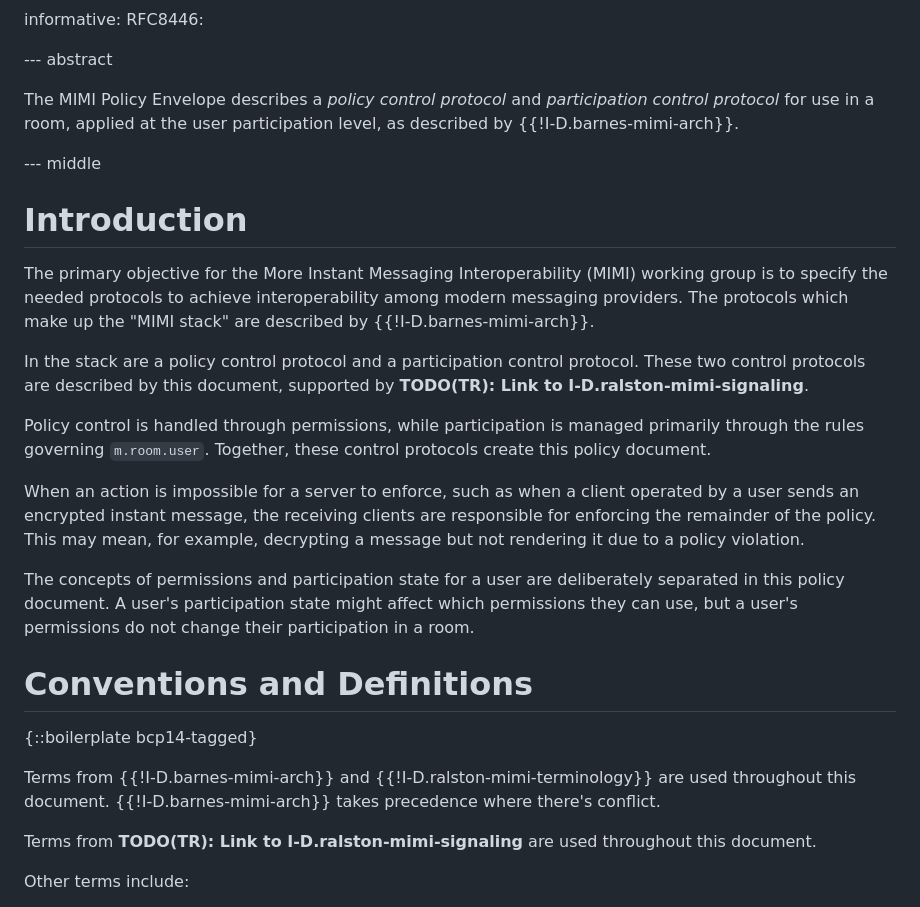
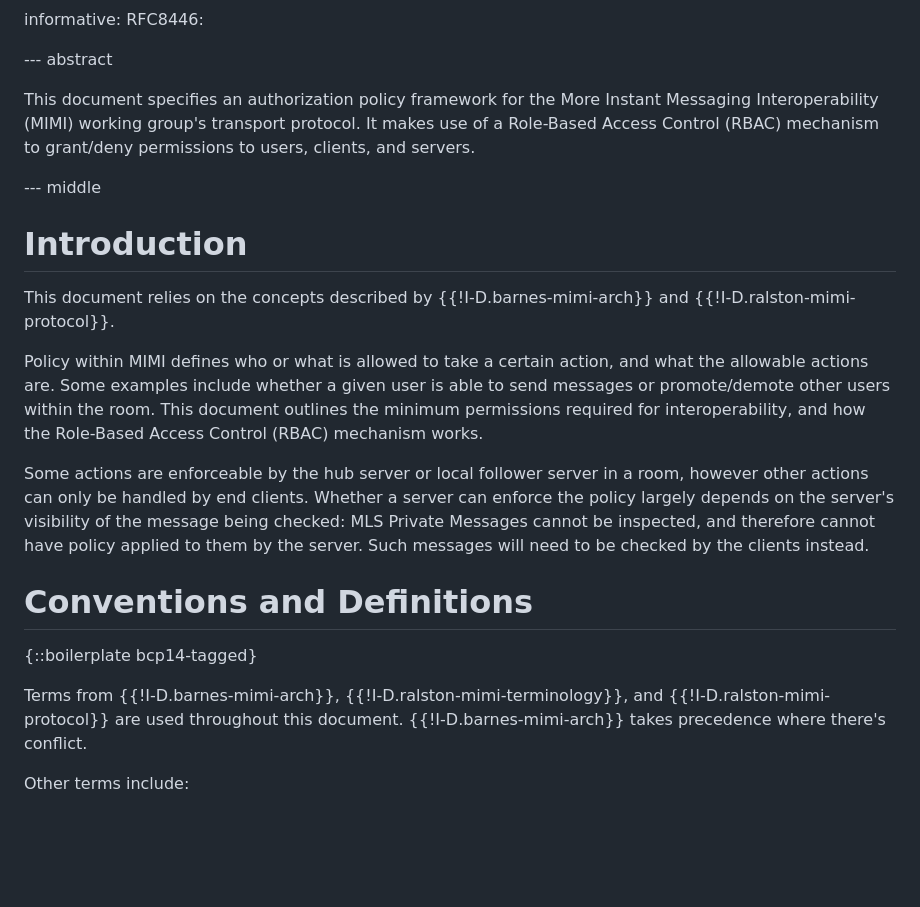
Before and after one commit to turt2live/ietf-mimi-policy, a Markdown page: draft-ralston-mimi-policy.md, the part around the change. Drawn GitHub-style; blank space fills up the shorter version.

Commit message:
Rephrase introduction

```diff
--- a/draft-ralston-mimi-policy.md
+++ b/draft-ralston-mimi-policy.md
@@ -42,48 +42,38 @@ informative:
 
 --- abstract
 
-The MIMI Policy Envelope describes a *policy control protocol* and
-*participation control protocol* for use in a room, applied at the user
-participation level, as described by {{!I-D.barnes-mimi-arch}}.
-
+This document specifies an authorization policy framework for the More Instant
+Messaging Interoperability (MIMI) working group's transport protocol. It makes
+use of a Role-Based Access Control (RBAC) mechanism to grant/deny permissions
+to users, clients, and servers.
 
 --- middle
 
 # Introduction
 
-The primary objective for the More Instant Messaging Interoperability (MIMI)
-working group is to specify the needed protocols to achieve interoperability
-among modern messaging providers. The protocols which make up the "MIMI stack"
-are described by {{!I-D.barnes-mimi-arch}}.
+This document relies on the concepts described by {{!I-D.barnes-mimi-arch}} and
+{{!I-D.ralston-mimi-protocol}}.
 
-In the stack are a policy control protocol and a participation control protocol.
-These two control protocols are described by this document, supported by
-**TODO(TR): Link to I-D.ralston-mimi-signaling**.
+Policy within MIMI defines who or what is allowed to take a certain action, and
+what the allowable actions are. Some examples include whether a given user is
+able to send messages or promote/demote other users within the room. This
+document outlines the minimum permissions required for interoperability, and how
+the Role-Based Access Control (RBAC) mechanism works.
 
-Policy control is handled through permissions, while participation is managed
-primarily through the rules governing `m.room.user`. Together, these control
-protocols create this policy document.
-
-When an action is impossible for a server to enforce, such as when a client
-operated by a user sends an encrypted instant message, the receiving clients
-are responsible for enforcing the remainder of the policy. This may mean, for
-example, decrypting a message but not rendering it due to a policy violation.
-
-The concepts of permissions and participation state for a user are deliberately
-separated in this policy document. A user's participation state might affect
-which permissions they can use, but a user's permissions do not change their
-participation in a room.
+Some actions are enforceable by the hub server or local follower server in a
+room, however other actions can only be handled by end clients. Whether a server
+can enforce the policy largely depends on the server's visibility of the message
+being checked: MLS Private Messages cannot be inspected, and therefore cannot
+have policy applied to them by the server. Such messages will need to be checked
+by the clients instead.
 
 # Conventions and Definitions
 
 {::boilerplate bcp14-tagged}
 
-Terms from {{!I-D.barnes-mimi-arch}} and {{!I-D.ralston-mimi-terminology}} are
-used throughout this document. {{!I-D.barnes-mimi-arch}} takes precedence where
-there's conflict.
-
-Terms from **TODO(TR): Link to I-D.ralston-mimi-signaling** are used throughout
-this document.
+Terms from {{!I-D.barnes-mimi-arch}}, {{!I-D.ralston-mimi-terminology}}, and
+{{!I-D.ralston-mimi-protocol}} are used throughout this document.
+{{!I-D.barnes-mimi-arch}} takes precedence where there's conflict.
 
 Other terms include:
 
```
